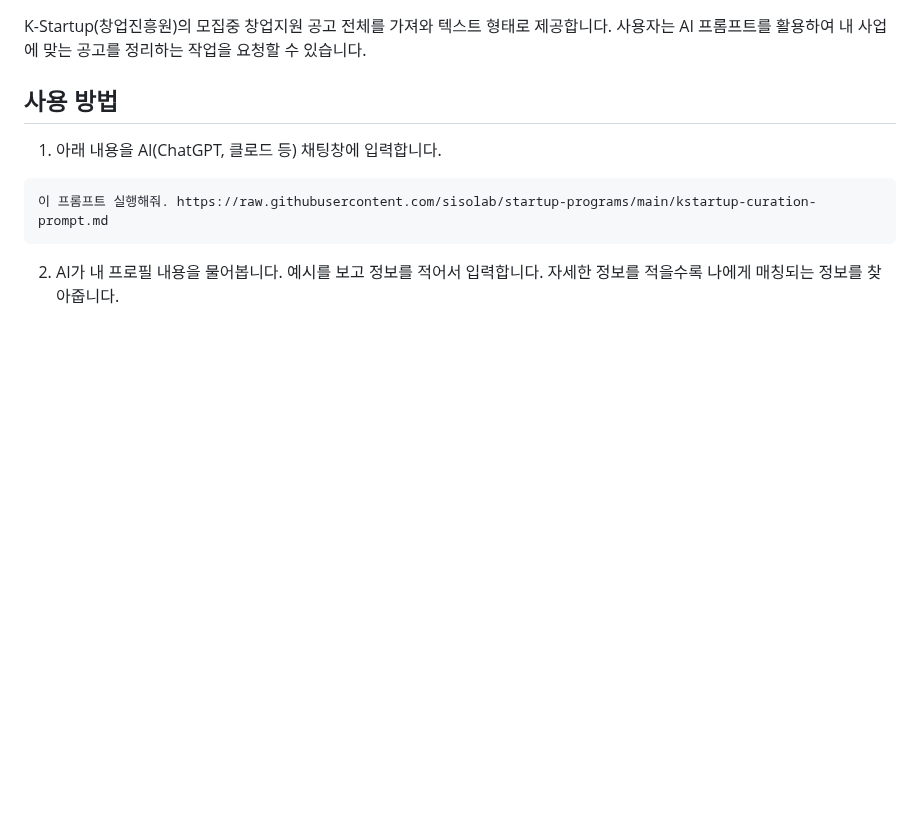
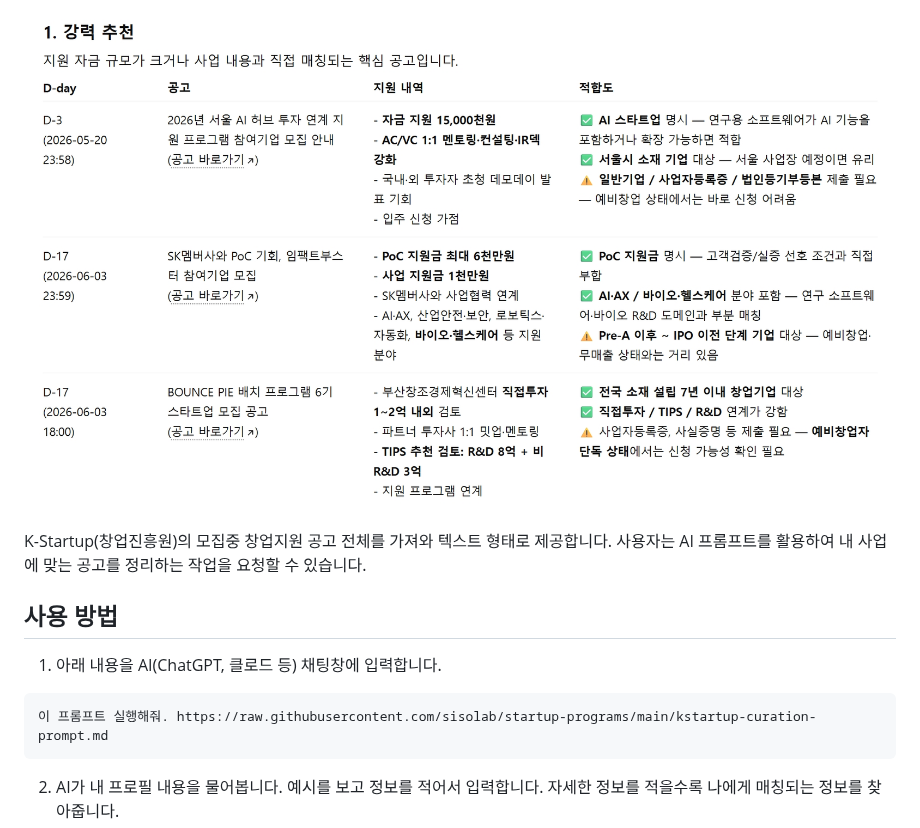
Before and after one commit to sisolab/startup-programs, a Markdown page: README.md, the part around the change. GitHub-like rendering; pictures changed too: docs/curation-example.jpeg (added); blank space fills up the shorter version.

Commit message:
docs: README 상단에 큐레이션 결과 예시 스크린샷 추가
docs/curation-example.jpeg 추가. README 첫 줄에 임베드해서 사용자가
어떤 결과를 받게 되는지 한눈에 보이도록.

Co-Authored-By: Claude Opus 4.7 (1M context) <noreply@anthropic.com>

```diff
--- a/README.md
+++ b/README.md
@@ -1,3 +1,5 @@
+![큐레이션 결과 예시](./docs/curation-example.jpeg)
+
 K-Startup(창업진흥원)의 모집중 창업지원 공고 전체를 가져와 텍스트 형태로 제공합니다.
 사용자는 AI 프롬프트를 활용하여 내 사업에 맞는 공고를 정리하는 작업을 요청할 수 있습니다.
 
```
